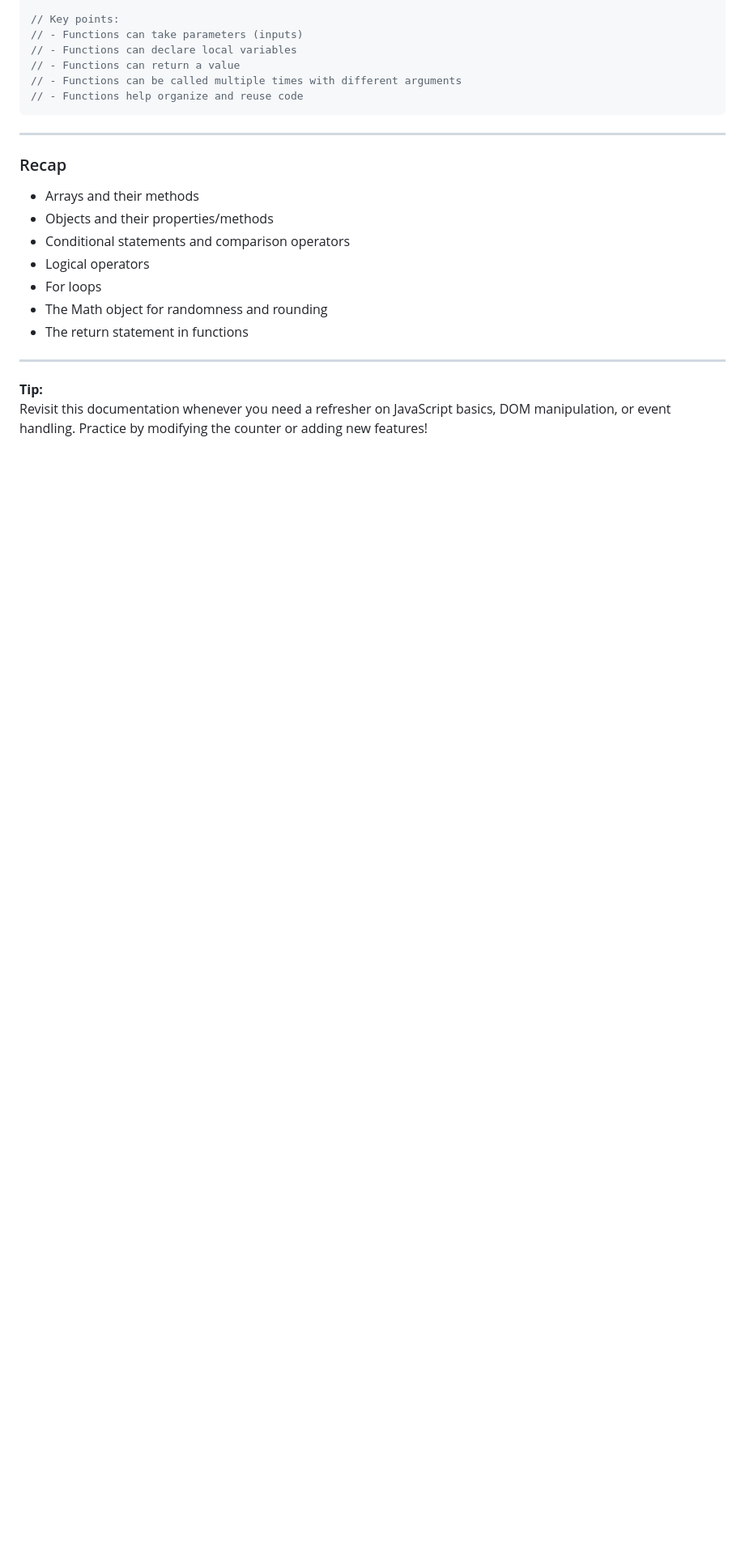
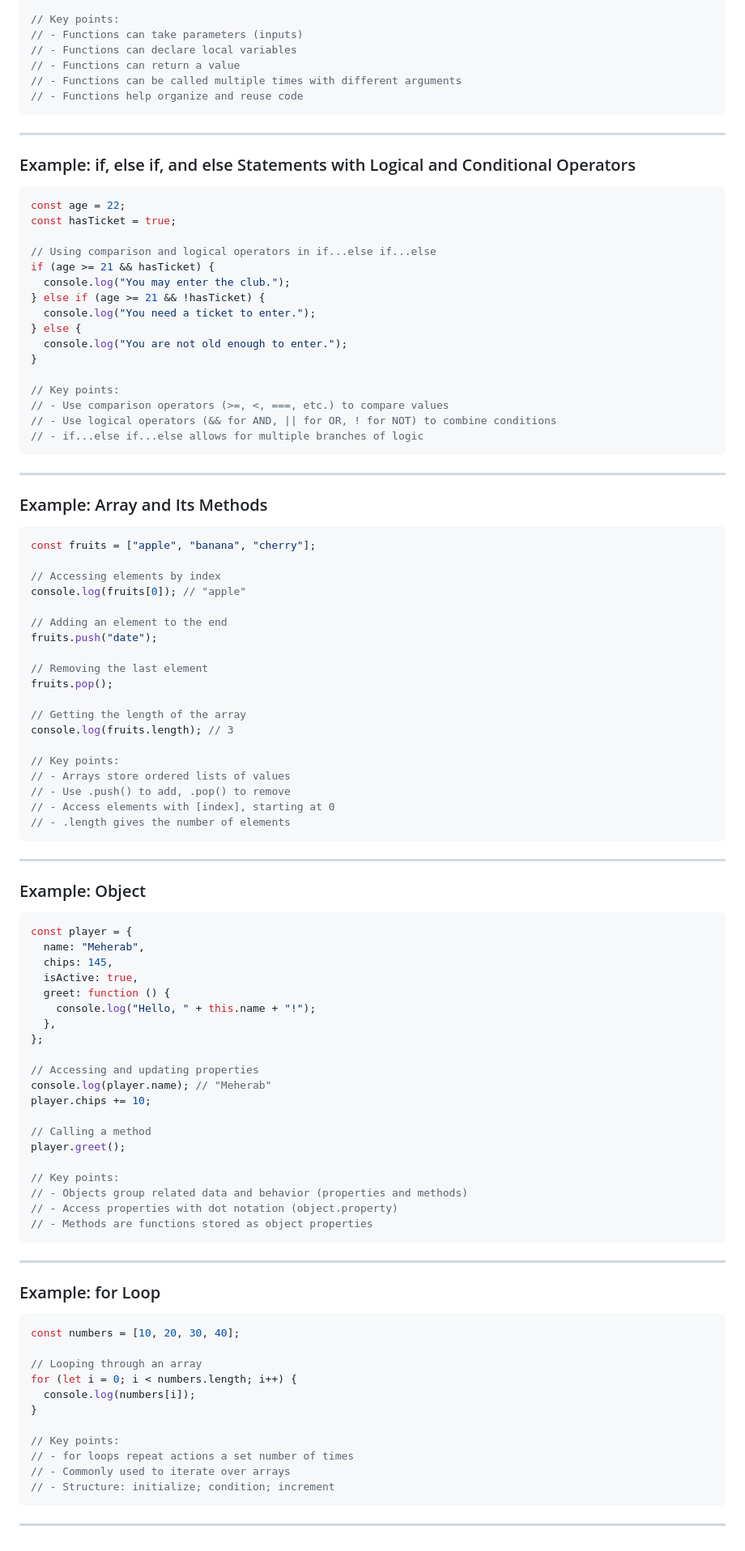
Before and after one commit to Meherab003/scrimba-js-projects, a Markdown page: README.md, the part around the change. Shown at 81% size. Drawn GitHub-style; blank space fills up the shorter version.

Commit message:
updated the documentation with loop, object and array

````diff
--- a/README.md
+++ b/README.md
@@ -158,17 +158,96 @@ const result = add(2, 3); // result is 5
 
 ---
 
-### Recap
+### Example: if, else if, and else Statements with Logical and Conditional Operators
 
-- Arrays and their methods
-- Objects and their properties/methods
-- Conditional statements and comparison operators
-- Logical operators
-- For loops
-- The Math object for randomness and rounding
-- The return statement in functions
+```js
+const age = 22;
+const hasTicket = true;
+
+// Using comparison and logical operators in if...else if...else
+if (age >= 21 && hasTicket) {
+  console.log("You may enter the club.");
+} else if (age >= 21 && !hasTicket) {
+  console.log("You need a ticket to enter.");
+} else {
+  console.log("You are not old enough to enter.");
+}
+
+// Key points:
+// - Use comparison operators (>=, <, ===, etc.) to compare values
+// - Use logical operators (&& for AND, || for OR, ! for NOT) to combine conditions
+// - if...else if...else allows for multiple branches of logic
+```
 
 ---
 
-**Tip:**
-Revisit this documentation whenever you need a refresher on JavaScript basics, DOM manipulation, or event handling. Practice by modifying the counter or adding new features!
+### Example: Array and Its Methods
+
+```js
+const fruits = ["apple", "banana", "cherry"];
+
+// Accessing elements by index
+console.log(fruits[0]); // "apple"
+
+// Adding an element to the end
+fruits.push("date");
+
+// Removing the last element
+fruits.pop();
+
+// Getting the length of the array
+console.log(fruits.length); // 3
+
+// Key points:
+// - Arrays store ordered lists of values
+// - Use .push() to add, .pop() to remove
+// - Access elements with [index], starting at 0
+// - .length gives the number of elements
+```
+
+---
+
+### Example: Object
+
+```js
+const player = {
+  name: "Meherab",
+  chips: 145,
+  isActive: true,
+  greet: function () {
+    console.log("Hello, " + this.name + "!");
+  },
+};
+
+// Accessing and updating properties
+console.log(player.name); // "Meherab"
+player.chips += 10;
+
+// Calling a method
+player.greet();
+
+// Key points:
+// - Objects group related data and behavior (properties and methods)
+// - Access properties with dot notation (object.property)
+// - Methods are functions stored as object properties
+```
+
+---
+
+### Example: for Loop
+
+```js
+const numbers = [10, 20, 30, 40];
+
+// Looping through an array
+for (let i = 0; i < numbers.length; i++) {
+  console.log(numbers[i]);
+}
+
+// Key points:
+// - for loops repeat actions a set number of times
+// - Commonly used to iterate over arrays
+// - Structure: initialize; condition; increment
+```
+
+---
````
